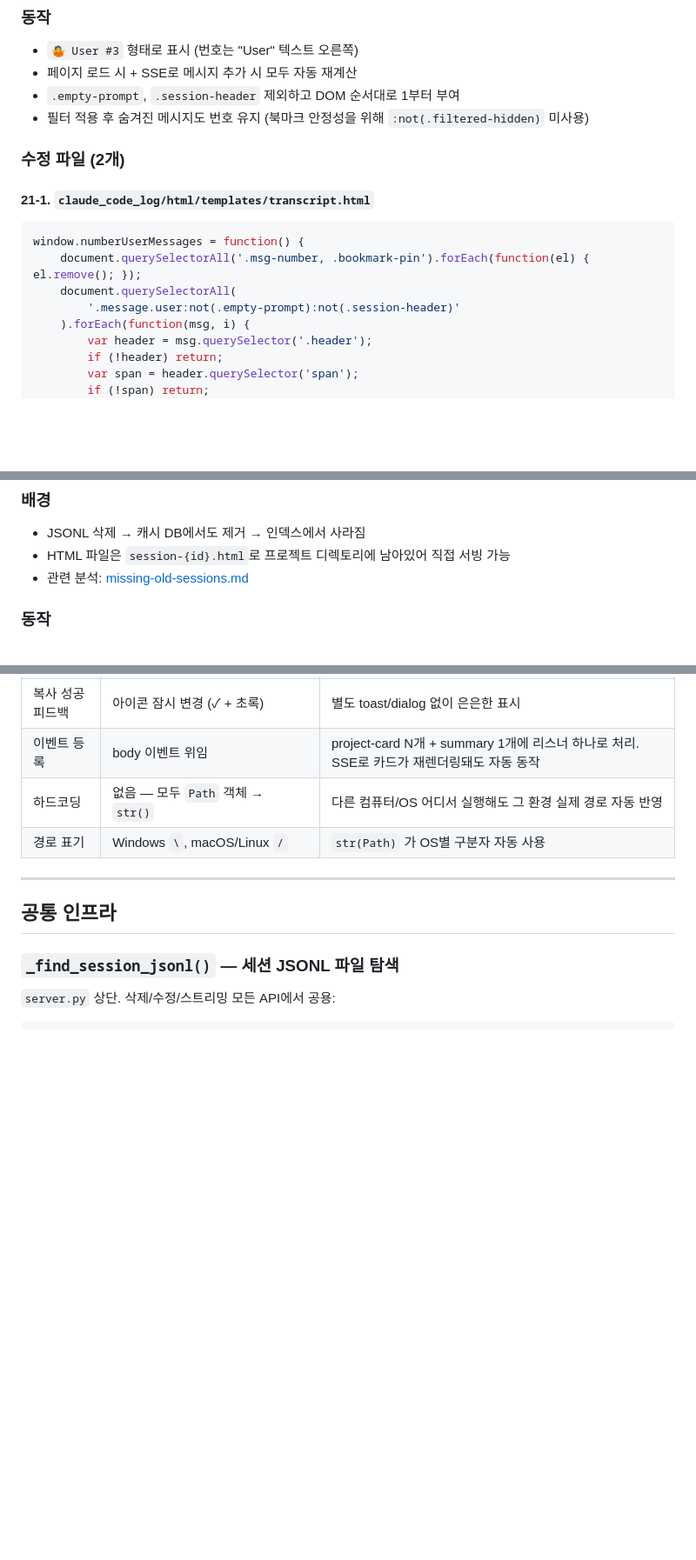
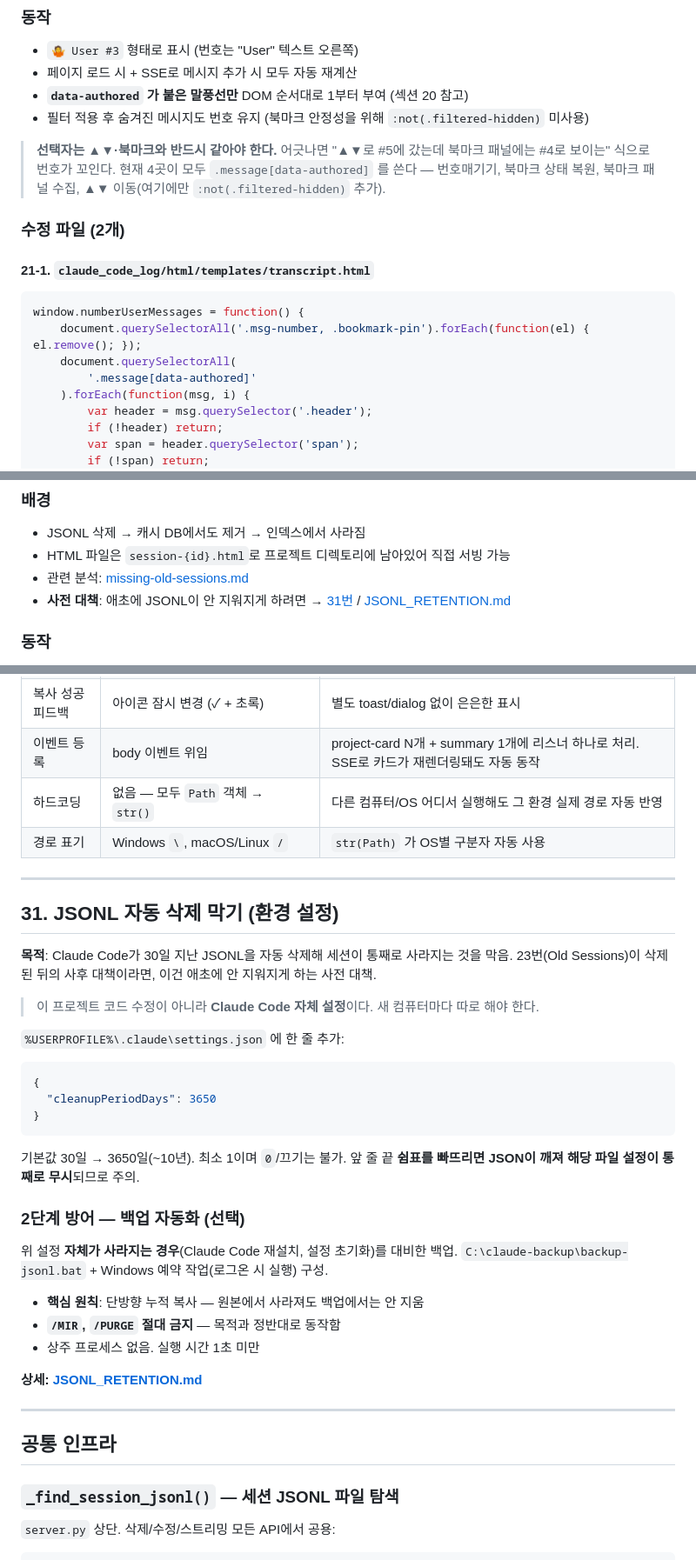
Before and after one commit to sungkyunpark1992/claude-code-log, a Markdown page: CUSTOM_FEATURES.md, 3 parts joined by grey strips. Shown at 87% size. Rendered like a GitHub page; blank space fills up the shorter version.

````diff
--- a/CUSTOM_FEATURES.md
+++ b/CUSTOM_FEATURES.md
@@ -1400,8 +1475,13 @@ elif entry_type in {
 
 - `🤷 User #3` 형태로 표시 (번호는 "User" 텍스트 오른쪽)
 - 페이지 로드 시 + SSE로 메시지 추가 시 모두 자동 재계산
-- `.empty-prompt`, `.session-header` 제외하고 DOM 순서대로 1부터 부여
+- **`data-authored` 가 붙은 말풍선만** DOM 순서대로 1부터 부여 (섹션 20 참고)
 - 필터 적용 후 숨겨진 메시지도 번호 유지 (북마크 안정성을 위해 `:not(.filtered-hidden)` 미사용)
+
+> **선택자는 ▲▼·북마크와 반드시 같아야 한다.** 어긋나면 "▲▼로 #5에 갔는데
+> 북마크 패널에는 #4로 보이는" 식으로 번호가 꼬인다. 현재 4곳이 모두
+> `.message[data-authored]` 를 쓴다 — 번호매기기, 북마크 상태 복원,
+> 북마크 패널 수집, ▲▼ 이동(여기에만 `:not(.filtered-hidden)` 추가).
 
 ### 수정 파일 (2개)
 
@@ -1411,7 +1491,7 @@ elif entry_type in {
 window.numberUserMessages = function() {
     document.querySelectorAll('.msg-number, .bookmark-pin').forEach(function(el) { el.remove(); });
     document.querySelectorAll(
-        '.message.user:not(.empty-prompt):not(.session-header)'
+        '.message[data-authored]'
     ).forEach(function(msg, i) {
         var header = msg.querySelector('.header');
         if (!header) return;
@@ -1653,7 +1733,8 @@ span.appendChild(pin);
 
 - JSONL 삭제 → 캐시 DB에서도 제거 → 인덱스에서 사라짐
 - HTML 파일은 `session-{id}.html`로 프로젝트 디렉토리에 남아있어 직접 서빙 가능
-- 관련 분석: [missing-old-sessions.md](../missing-old-sessions.md)
+- 관련 분석: [missing-old-sessions.md](missing-old-sessions.md)
+- **사전 대책**: 애초에 JSONL이 안 지워지게 하려면 → [31번](#31-jsonl-자동-삭제-막기-환경-설정) / [JSONL_RETENTION.md](JSONL_RETENTION.md)
 
 ### 동작
 
@@ -2344,6 +2425,37 @@ function fallbackCopy(text, onSuccess) {
 | 이벤트 등록 | body 이벤트 위임 | project-card N개 + summary 1개에 리스너 하나로 처리. SSE로 카드가 재렌더링돼도 자동 동작 |
 | 하드코딩 | 없음 — 모두 `Path` 객체 → `str()` | 다른 컴퓨터/OS 어디서 실행해도 그 환경 실제 경로 자동 반영 |
 | 경로 표기 | Windows `\`, macOS/Linux `/` | `str(Path)` 가 OS별 구분자 자동 사용 |
+
+---
+
+## 31. JSONL 자동 삭제 막기 (환경 설정)
+
+**목적**: Claude Code가 30일 지난 JSONL을 자동 삭제해 세션이 통째로 사라지는 것을 막음.
+23번(Old Sessions)이 삭제된 뒤의 사후 대책이라면, 이건 애초에 안 지워지게 하는 사전 대책.
+
+> 이 프로젝트 코드 수정이 아니라 **Claude Code 자체 설정**이다. 새 컴퓨터마다 따로 해야 한다.
+
+`%USERPROFILE%\.claude\settings.json` 에 한 줄 추가:
+
+```json
+{
+  "cleanupPeriodDays": 3650
+}
+```
+
+기본값 30일 → 3650일(~10년). 최소 1이며 `0`/끄기는 불가.
+앞 줄 끝 **쉼표를 빠뜨리면 JSON이 깨져 해당 파일 설정이 통째로 무시**되므로 주의.
+
+### 2단계 방어 — 백업 자동화 (선택)
+
+위 설정 **자체가 사라지는 경우**(Claude Code 재설치, 설정 초기화)를 대비한 백업.
+`C:\claude-backup\backup-jsonl.bat` + Windows 예약 작업(로그온 시 실행) 구성.
+
+- **핵심 원칙**: 단방향 누적 복사 — 원본에서 사라져도 백업에서는 안 지움
+- **`/MIR`, `/PURGE` 절대 금지** — 목적과 정반대로 동작함
+- 상주 프로세스 없음. 실행 시간 1초 미만
+
+**상세: [JSONL_RETENTION.md](JSONL_RETENTION.md)**
 
 ---
 
````
Also changed, not shown: other parts of CUSTOM_FEATURES.md (+81 -6 lines), JSONL_RETENTION.md (added, +263 -0 lines).
